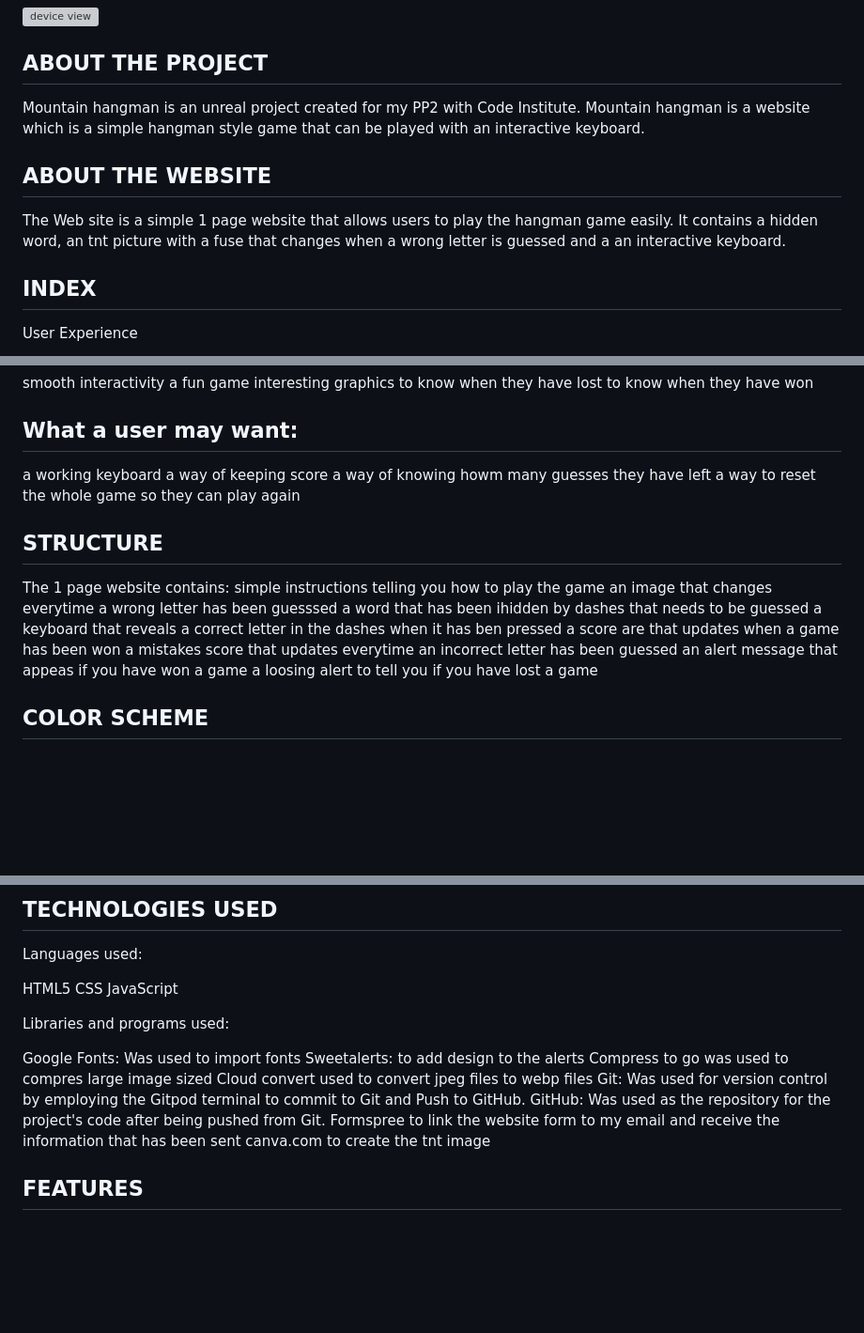
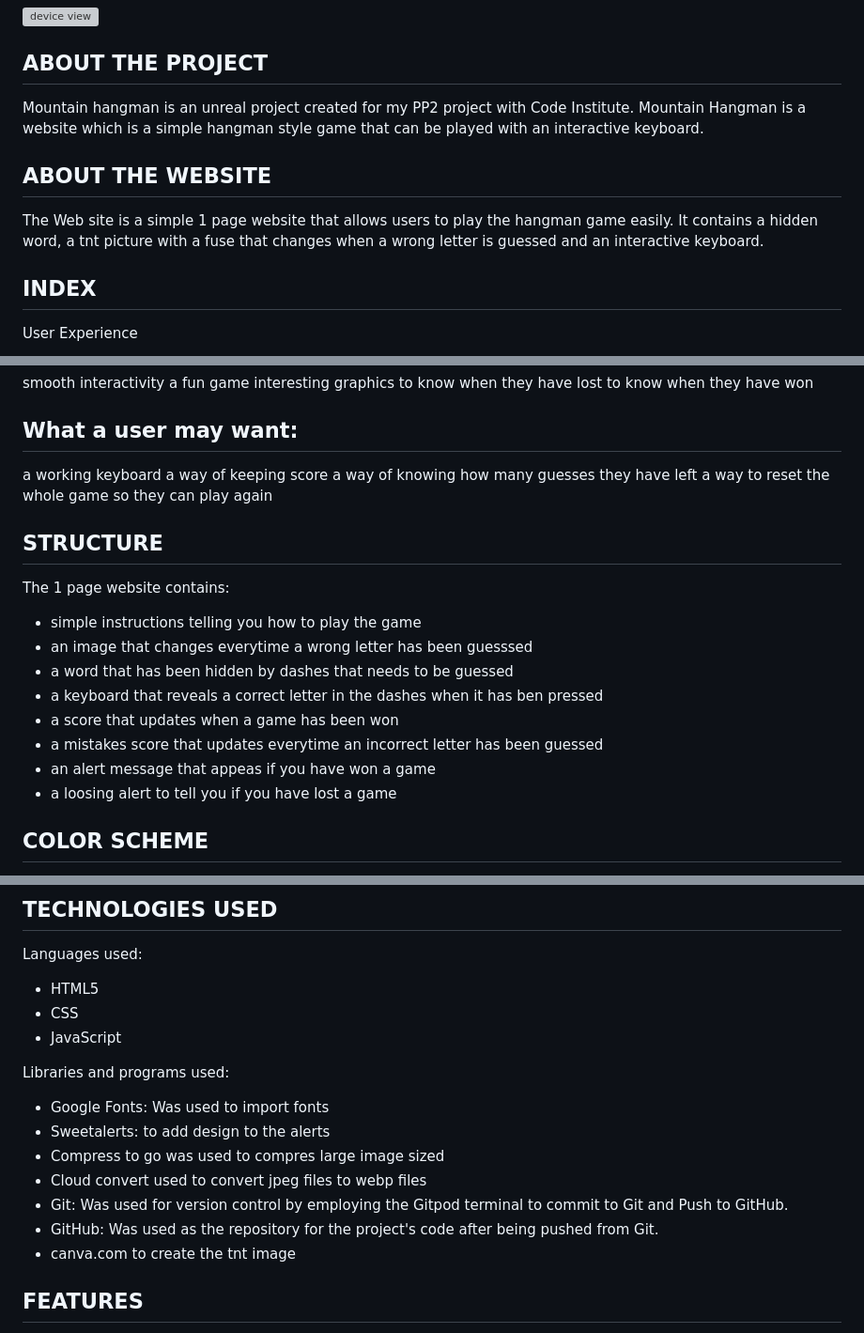
Before and after one commit to robinoldman/bike-site, a Markdown page: README.md, 3 parts joined by grey strips. Shown: that part at 94% size. GitHub-like rendering; blank space fills up the shorter version; grey boxes are pictures that could not be loaded.

Commit message:
change typos in read me

```diff
--- a/README.md
+++ b/README.md
@@ -6,11 +6,11 @@
 
 ## ABOUT THE PROJECT
 
-Mountain hangman is an unreal project created for my PP2 with Code Institute. Mountain hangman is a website which is a simple hangman style game that can be played with an interactive keyboard.
+Mountain hangman is an unreal project created for my PP2  project with Code Institute. Mountain Hangman is a website which is a simple hangman style game that can be played with an interactive keyboard.
 
 ## ABOUT THE WEBSITE
 
-The Web site is a simple 1 page website that allows users to play the hangman game easily. It contains a hidden word, an tnt picture with a fuse that changes when a wrong letter is guessed and a an interactive keyboard.
+The Web site is a simple 1 page website that allows users to play the hangman game easily. It contains a hidden word, a tnt picture with a fuse that changes when a wrong letter is guessed and an interactive keyboard.
 
 ## INDEX
 
@@ -60,7 +60,7 @@ to know when they have won
 
 a working keyboard
 a way of keeping score
-a way of knowing howm many guesses they have left
+a way of knowing how many guesses they have left
 a way to reset the whole game so they can play again
 
 
@@ -68,14 +68,14 @@ a way to reset the whole game so they can play again
 ## STRUCTURE
 
 The 1 page website contains:
-simple instructions telling you how to play the game
-an image that changes everytime a wrong letter has been guesssed
-a word that has been ihidden by dashes that needs to be guessed
-a keyboard that reveals a correct letter in the dashes when it has ben pressed
-a score are that updates when a game has been won
-a mistakes score that updates everytime an incorrect letter has been guessed
-an alert message that appeas if you have won a game
-a loosing alert to tell you if you have lost a game
+* simple instructions telling you how to play the game
+* an image that changes everytime a wrong letter has been guesssed
+* a word that has been hidden by dashes that needs to be guessed
+* a keyboard that reveals a correct letter in the dashes when it has ben pressed
+* a score that updates when a game has been won
+* a mistakes score that updates everytime an incorrect letter has been guessed
+* an alert message that appeas if you have won a game
+* a loosing alert to tell you if you have lost a game
 
 
 
@@ -92,20 +92,19 @@ The font 'Indie Flower', was used for the main body of the web site. This font i
 
 Languages used:
 
-HTML5
-CSS
-JavaScript
+* HTML5
+* CSS
+* JavaScript
 
 Libraries and programs used:
 
-Google Fonts: Was used to import fonts
-Sweetalerts: to add design to the alerts
-Compress to go was used to compres large image sized
-Cloud convert used to convert jpeg files to webp files
-Git: Was used for version control by employing the Gitpod terminal to commit to Git and Push to GitHub.
-GitHub: Was used as the repository for the project's code after being pushed from Git.
-Formspree to link the website form to my email and receive the information that has been sent
-canva.com to create the tnt image
+* Google Fonts: Was used to import fonts
+* Sweetalerts: to add design to the alerts
+* Compress to go was used to compres large image sized
+* Cloud convert used to convert jpeg files to webp files
+* Git: Was used for version control by employing the Gitpod terminal to commit to Git and Push to GitHub.
+* GitHub: Was used as the repository for the project's code after being pushed from Git.
+* canva.com to create the tnt image
 
 ## FEATURES
 
```
Also changed, not shown: other parts of README.md (+8 -8 lines).
